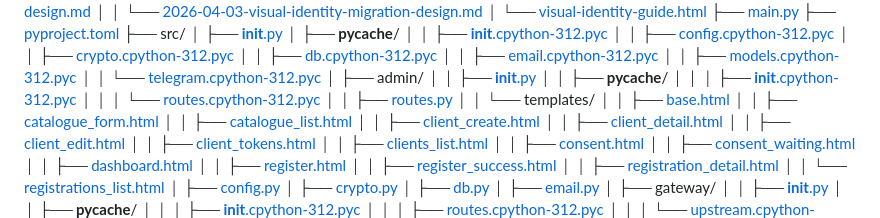
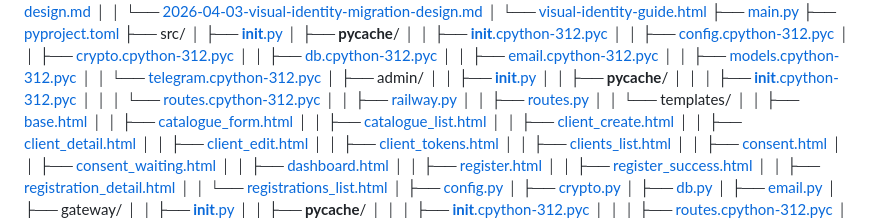
Before and after one commit to dsmoz/mcp-oauth-server, a Markdown page: .project-structure.md, the part around one of its changes. Rendered like a GitHub page.

```diff
--- a/.project-structure.md
+++ b/.project-structure.md
@@ -42,6 +42,7 @@ mcp-oauth-server/
 │   │   ├── __pycache__/
 │   │   │   ├── [__init__.cpython-312.pyc](src/admin/__pycache__/__init__.cpython-312.pyc)
 │   │   │   └── [routes.cpython-312.pyc](src/admin/__pycache__/routes.cpython-312.pyc)
+│   │   ├── [railway.py](src/admin/railway.py)
 │   │   ├── [routes.py](src/admin/routes.py)
 │   │   └── templates/
 │   │       ├── [base.html](src/admin/templates/base.html)
```
Also changed, not shown: other parts of .project-structure.md (+1 -1 lines).
